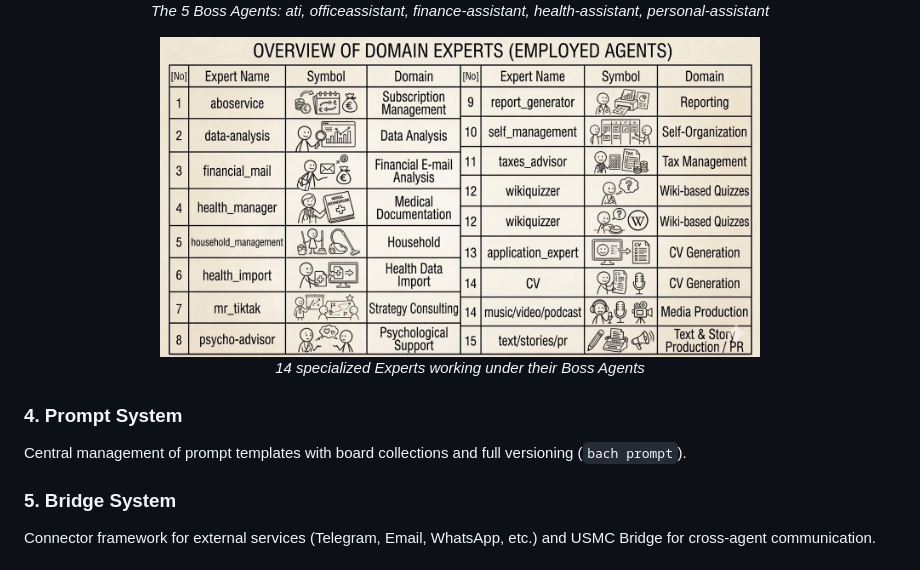
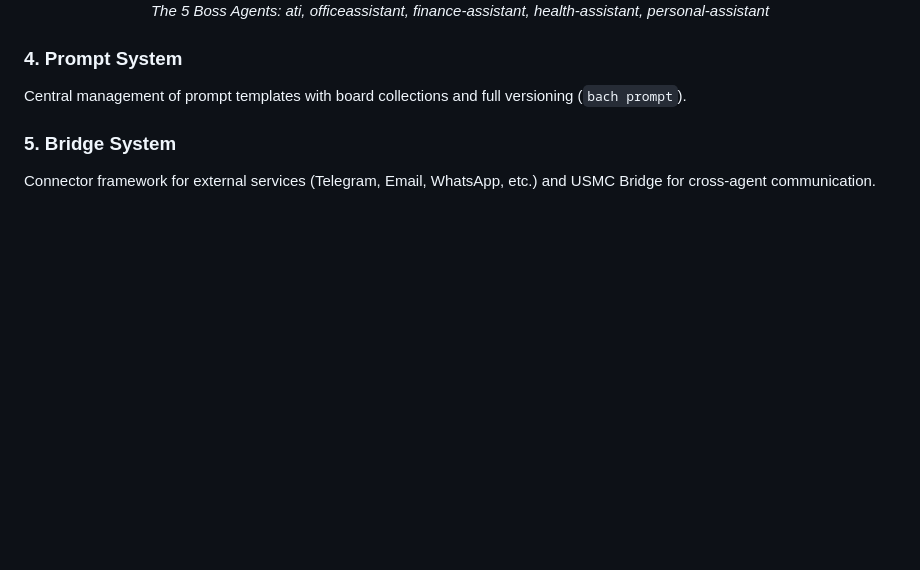
Before and after one commit to lukisch/bach, a Markdown page: README.md, the part around one of its changes. GitHub-like rendering; blank space fills up the shorter version.

```diff
--- a/README.md
+++ b/README.md
@@ -99,11 +103,6 @@ Boss agents orchestrate experts for complex tasks. The Agent CLI allows direct s
   <i>The 5 Boss Agents: ati, officeassistant, finance-assistant, health-assistant, personal-assistant</i>
 </p>
 
-<p align="center">
-  <img src="sketch_fachexperten_en_new.jpg" alt="BACH Experts" width="600"><br>
-  <i>14 specialized Experts working under their Boss Agents</i>
-</p>
-
 ### 4. Prompt System
 Central management of prompt templates with board collections and full versioning (`bach prompt`).
 
```
Also changed, not shown: other parts of README.md (+5 -1 lines), README.de.md (+5 -6 lines), overview.jpg (added).
